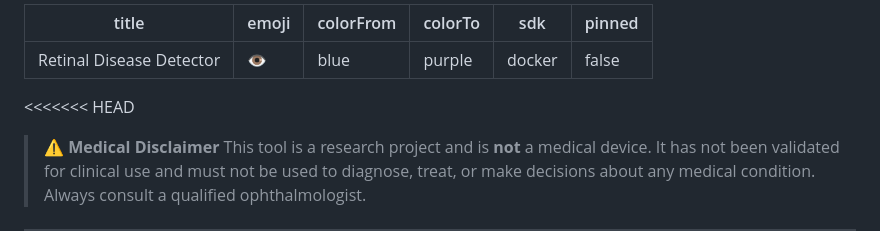
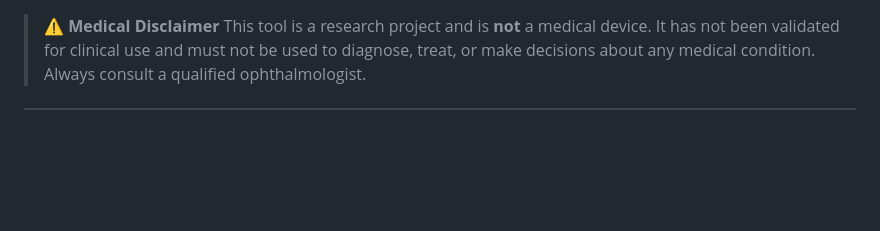
Before and after one commit to Hidaayet/retinal-disease-detector, a Markdown page: README.md, the part around the change. GitHub-like rendering; blank space fills up the shorter version.

```diff
--- a/README.md
+++ b/README.md
@@ -1,13 +1,3 @@
----
-title: Retinal Disease Detector
-emoji: 👁
-colorFrom: blue
-colorTo: purple
-sdk: docker
-pinned: false
----
-<<<<<<< HEAD
-
 > ⚠️ **Medical Disclaimer**
 > This tool is a research project and is **not** a medical device. It has not been
 > validated for clinical use and must not be used to diagnose, treat, or make
```
